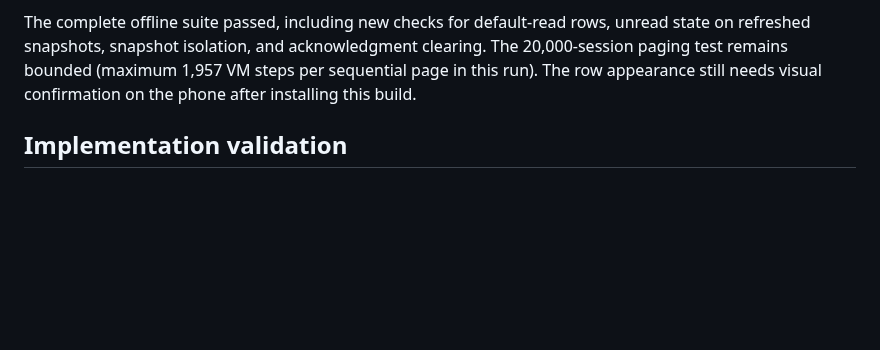
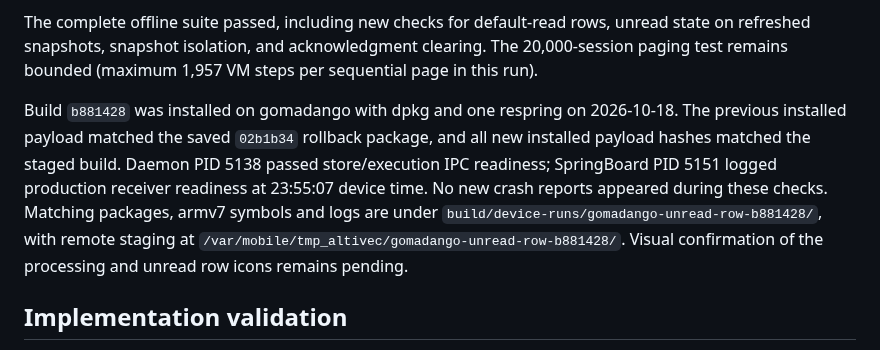
Before and after one commit to jeffreybergier/Strappy-Cocoa, a Markdown page: docs/session-unread-notification-plan.md, the part around the change. Drawn GitHub-style; blank space fills up the shorter version.

Commit message:
docs(ios): record unread row deployment

```diff
--- a/docs/session-unread-notification-plan.md
+++ b/docs/session-unread-notification-plan.md
@@ -136,8 +136,17 @@ of truth. Reused cells reset their accessory and accessibility status.
 The complete offline suite passed, including new checks for default-read rows,
 unread state on refreshed snapshots, snapshot isolation, and acknowledgment
 clearing. The 20,000-session paging test remains bounded (maximum 1,957 VM steps
-per sequential page in this run). The row appearance still needs visual
-confirmation on the phone after installing this build.
+per sequential page in this run).
+
+Build `b881428` was installed on gomadango with dpkg and one respring on
+2026-10-18. The previous installed payload matched the saved `02b1b34` rollback
+package, and all new installed payload hashes matched the staged build. Daemon
+PID 5138 passed store/execution IPC readiness; SpringBoard PID 5151 logged
+production receiver readiness at 23:55:07 device time. No new crash reports
+appeared during these checks. Matching packages, armv7 symbols and logs are under
+`build/device-runs/gomadango-unread-row-b881428/`, with remote staging at
+`/var/mobile/tmp_altivec/gomadango-unread-row-b881428/`. Visual confirmation of
+the processing and unread row icons remains pending.
 
 ## Implementation validation
 
```
